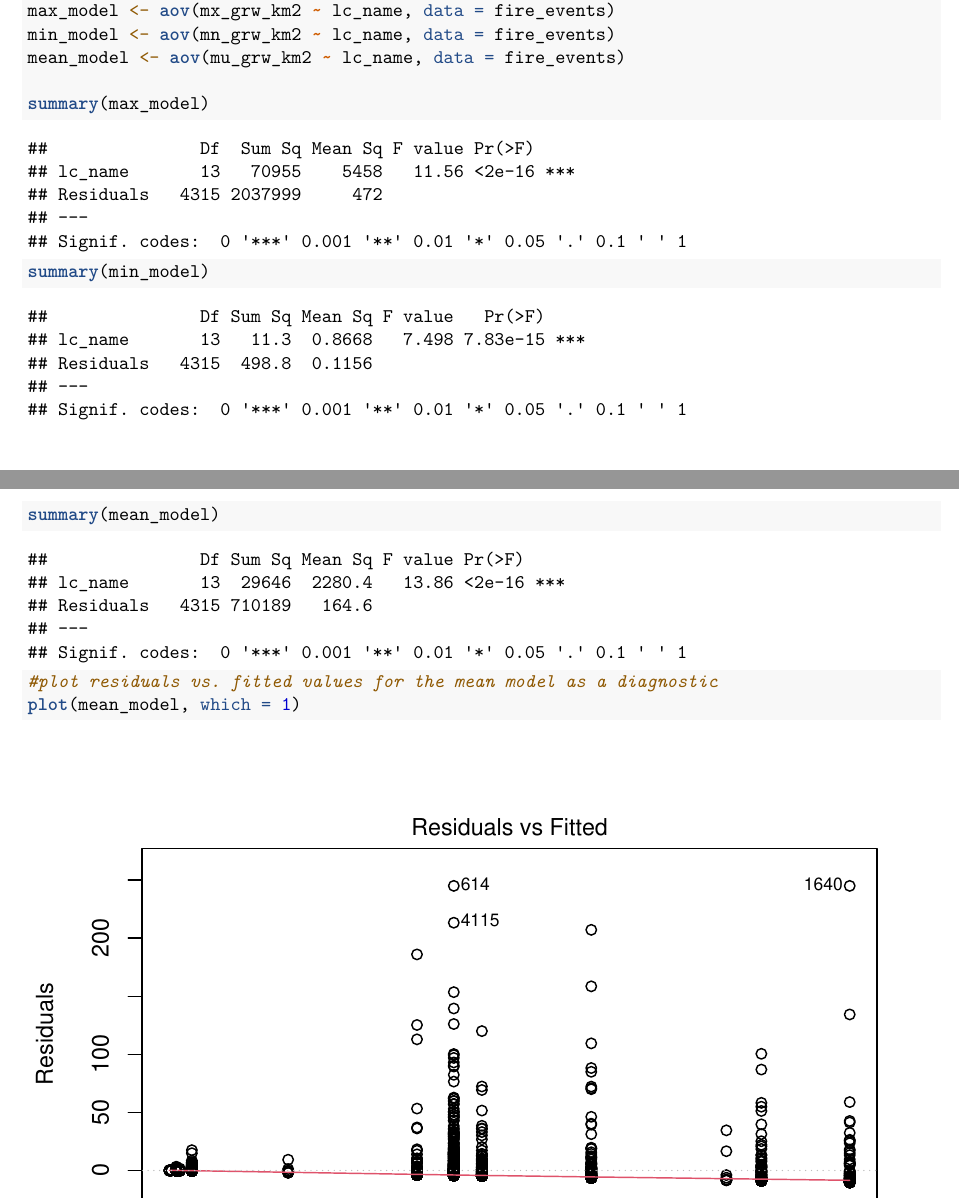
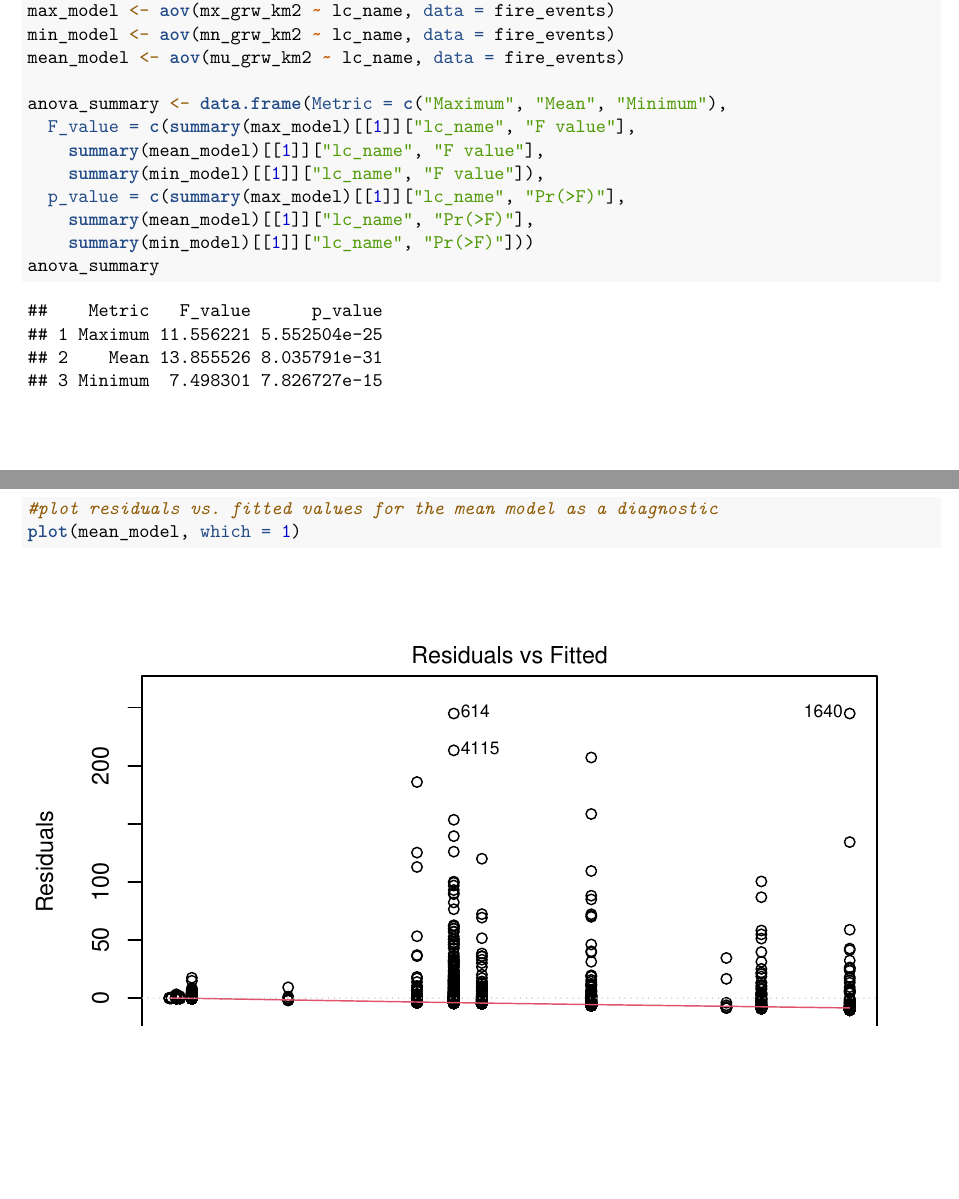
Before and after one commit to ttrishab/BelusWarrenKeeleyTauber, an R Markdown document (Scripts/Week3Deliverable.Rmd): two parts of pages 26 and 27 of 53 before the commit and two parts of pages 26 and 27 of 52 after it, joined at a grey line, cut so that both start at the same text, the shorter picture padded with empty space. Rendered offline with R 4.5, knitr and Pandoc, then LaTeX, with nearby package versions; some code elsewhere in the file could not run offline.

Commit message:
tweaked script

```diff
--- a/Scripts/Week3Deliverable.Rmd
+++ b/Scripts/Week3Deliverable.Rmd
@@ -290,10 +290,14 @@ max_model <- aov(mx_grw_km2 ~ lc_name, data = fire_events)
 min_model <- aov(mn_grw_km2 ~ lc_name, data = fire_events)
 mean_model <- aov(mu_grw_km2 ~ lc_name, data = fire_events)
 
-summary(max_model)
-summary(min_model)
-summary(mean_model)
-
+anova_summary <- data.frame(Metric = c("Maximum", "Mean", "Minimum"),
+  F_value = c(summary(max_model)[[1]]["lc_name", "F value"],
+    summary(mean_model)[[1]]["lc_name", "F value"],
+    summary(min_model)[[1]]["lc_name", "F value"]),
+  p_value = c(summary(max_model)[[1]]["lc_name", "Pr(>F)"],
+    summary(mean_model)[[1]]["lc_name", "Pr(>F)"],
+    summary(min_model)[[1]]["lc_name", "Pr(>F)"]))
+anova_summary
 #plot residuals vs. fitted values for the mean model as a diagnostic
 plot(mean_model, which = 1)
 #plot Q-Q plot as a diagnostic
```
Also changed, not shown: Scripts/Week3Deliverable.Rmd (7 more changed lines).
